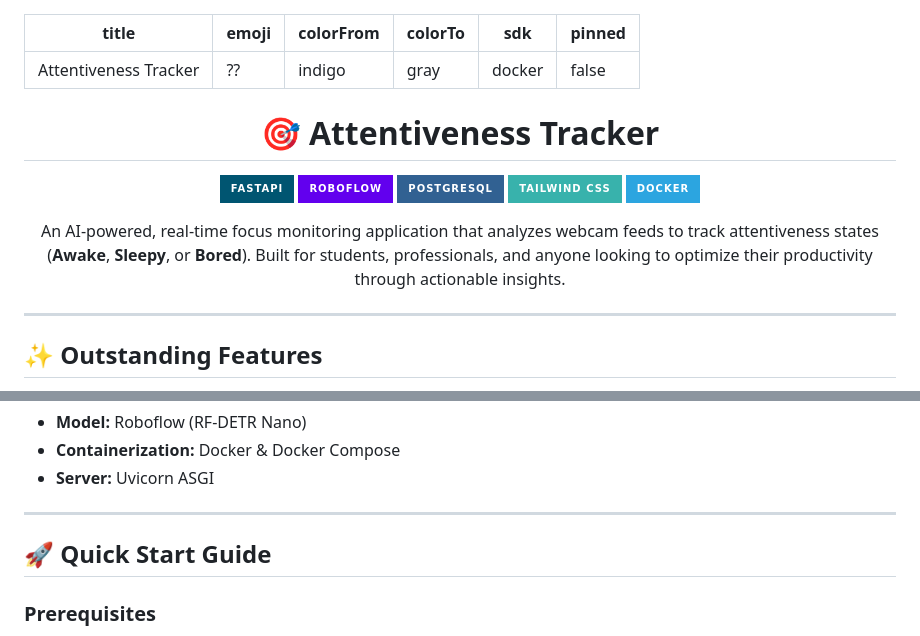
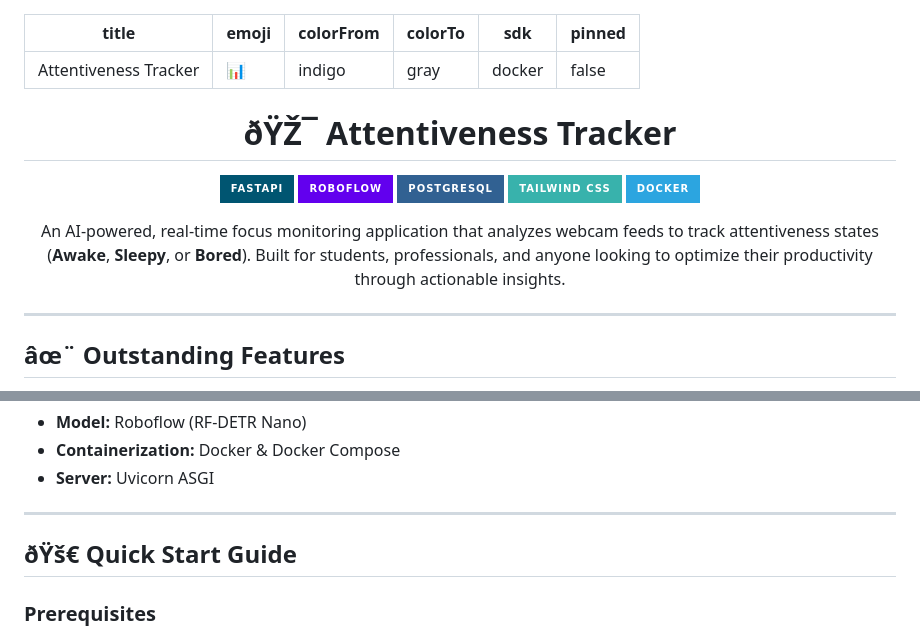
Before and after one commit to sahil8017/Attentiveness-Tracker, a Markdown page: README.md, 2 parts joined by grey strips. Drawn GitHub-style; badges without logos.

```diff
--- a/README.md
+++ b/README.md
@@ -1,6 +1,6 @@
 ---
 title: Attentiveness Tracker
-emoji: ??
+emoji: 📊
 colorFrom: indigo
 colorTo: gray
 sdk: docker
@@ -8,7 +8,7 @@ pinned: false
 ---
 <div align="center">
 
-# 🎯 Attentiveness Tracker
+# ðŸŽ¯ Attentiveness Tracker
 
 [![FastAPI](https://img.shields.io/badge/FastAPI-005571?style=for-the-badge&logo=fastapi)](https://fastapi.tiangolo.com/)
 [![Roboflow](https://img.shields.io/badge/Roboflow-6200EE?style=for-the-badge&logo=roboflow&logoColor=white)](https://roboflow.com/)
@@ -22,5 +22,5 @@ An AI-powered, real-time focus monitoring application that analyzes webcam feeds
 
 ---
 
-## ✨ Outstanding Features
+## âœ¨ Outstanding Features
 
@@ -54,7 +54,7 @@ An AI-powered, real-time focus monitoring application that analyzes webcam feeds
 
 ---
 
-## 🚀 Quick Start Guide
+## ðŸš€ Quick Start Guide
 
 ### Prerequisites
 - [Docker](https://docs.docker.com/get-docker/) & Docker Compose
```
Also changed, not shown: other parts of README.md (+13 -13 lines).
